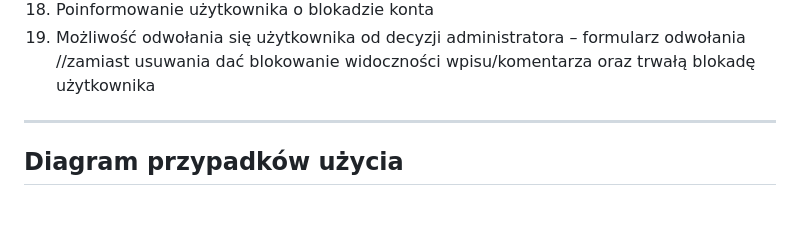
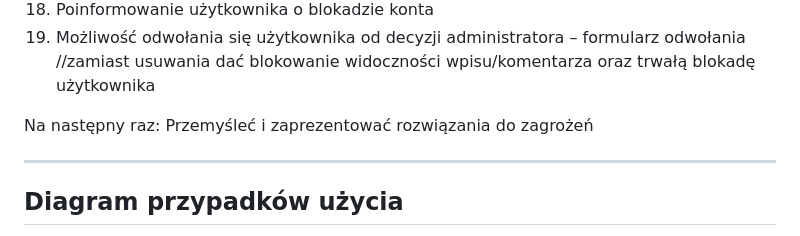
Before and after one commit to OpalinskiJakub/yWebApp, a Markdown page: README.md, the part around the change. Rendered like a GitHub page; blank space fills up the shorter version.

```diff
--- a/README.md
+++ b/README.md
@@ -49,6 +49,10 @@ Wymagania <br />
 19. Możliwość odwołania się użytkownika od decyzji administratora – formularz odwołania
 <br />//zamiast usuwania dać blokowanie widoczności wpisu/komentarza oraz trwałą blokadę użytkownika
 
+Na następny raz:
+Przemyśleć i zaprezentować rozwiązania do zagrożeń
+
+
 
 --------------------------
 Diagram przypadków użycia
```
